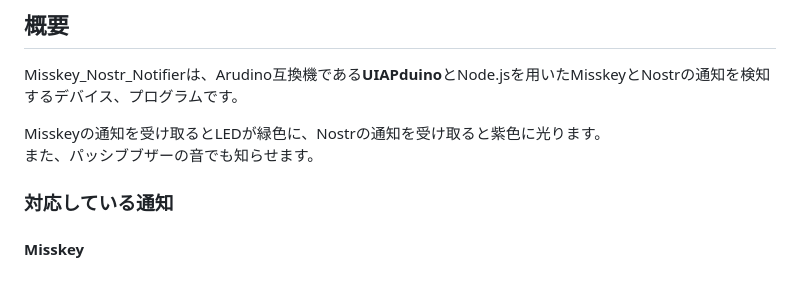
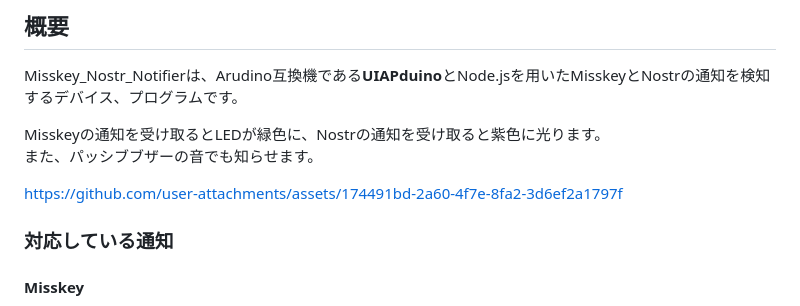
Before and after one commit to moyashi170607/Misskey_Nostr_Notifier, a Markdown page: README.md, the part around the change. GitHub-like rendering; blank space fills up the shorter version.

Commit message:
動画を追加

```diff
--- a/README.md
+++ b/README.md
@@ -5,6 +5,8 @@ Misskey_Nostr_Notifierは、Arudino互換機である**UIAPduino**とNode.jsを
 
 Misskeyの通知を受け取るとLEDが緑色に、Nostrの通知を受け取ると紫色に光ります。\
 また、パッシブブザーの音でも知らせます。
+
+https://github.com/user-attachments/assets/174491bd-2a60-4f7e-8fa2-3d6ef2a1797f
 
 ### 対応している通知
 #### Misskey
```
